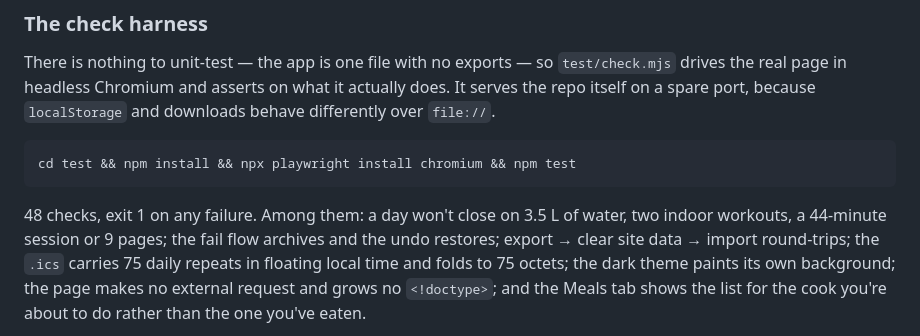
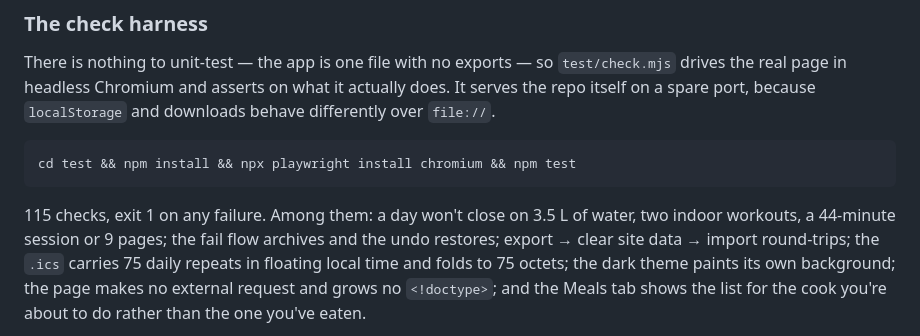
Before and after one commit to DrAnuG1995/hard75, a Markdown page: README.md, the part around the change. GitHub-like rendering.

Commit message:
README: the check count had drifted from 48 to 115
Co-Authored-By: Claude Opus 5 <noreply@anthropic.com>

````diff
--- a/README.md
+++ b/README.md
@@ -141,7 +141,7 @@ it actually does. It serves the repo itself on a spare port, because
 cd test && npm install && npx playwright install chromium && npm test
 ```
 
-48 checks, exit 1 on any failure. Among them: a day won't close on 3.5 L of
+115 checks, exit 1 on any failure. Among them: a day won't close on 3.5 L of
 water, two indoor workouts, a 44-minute session or 9 pages; the fail flow
 archives and the undo restores; export → clear site data → import round-trips;
 the `.ics` carries 75 daily repeats in floating local time and folds to 75
````
